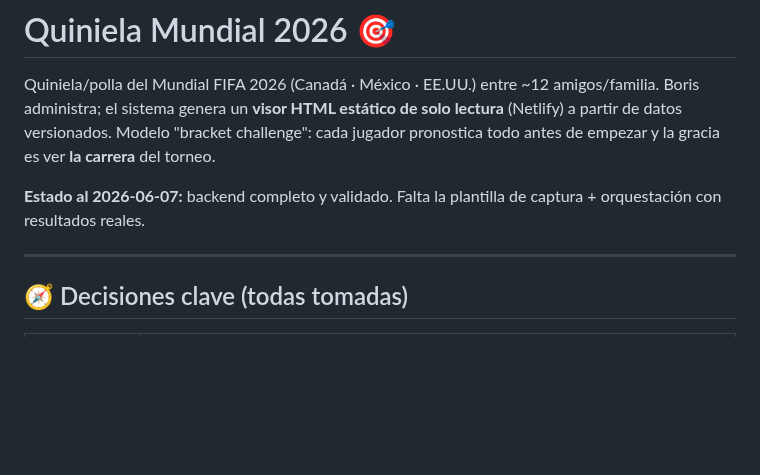
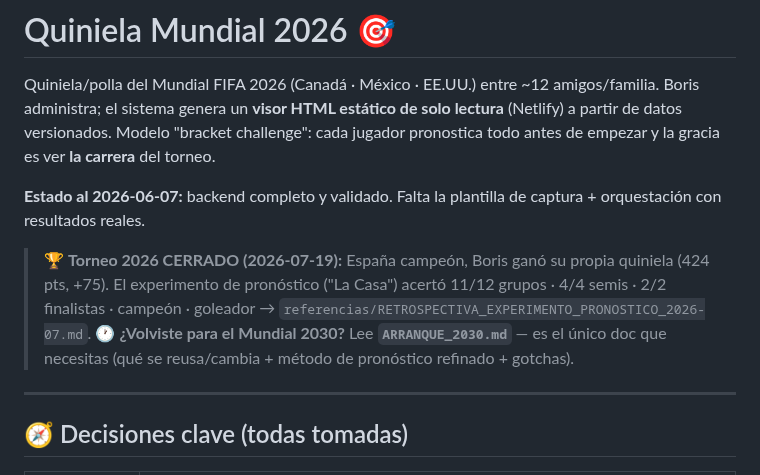
Before and after one commit to BorisTapiaV/quiniela-mundial-2026, a Markdown page: README.md, the part around the change. Rendered like a GitHub page; blank space fills up the shorter version.

```diff
--- a/README.md
+++ b/README.md
@@ -3,6 +3,9 @@
 Quiniela/polla del Mundial FIFA 2026 (Canadá · México · EE.UU.) entre ~12 amigos/familia. Boris administra; el sistema genera un **visor HTML estático de solo lectura** (Netlify) a partir de datos versionados. Modelo "bracket challenge": cada jugador pronostica todo antes de empezar y la gracia es ver **la carrera** del torneo.
 
 **Estado al 2026-06-07:** backend completo y validado. Falta la plantilla de captura + orquestación con resultados reales.
+
+> 🏆 **Torneo 2026 CERRADO (2026-07-19):** España campeón, Boris ganó su propia quiniela (424 pts, +75). El experimento de pronóstico ("La Casa") acertó 11/12 grupos · 4/4 semis · 2/2 finalistas · campeón · goleador → `referencias/RETROSPECTIVA_EXPERIMENTO_PRONOSTICO_2026-07.md`.
+> 🕐 **¿Volviste para el Mundial 2030?** Lee **`ARRANQUE_2030.md`** — es el único doc que necesitas (qué se reusa/cambia + método de pronóstico refinado + gotchas).
 
 ---
 
```
Also changed, not shown: ARRANQUE_2030.md (added, +101 -0 lines), CURRENT.md (+2 -0 lines).
